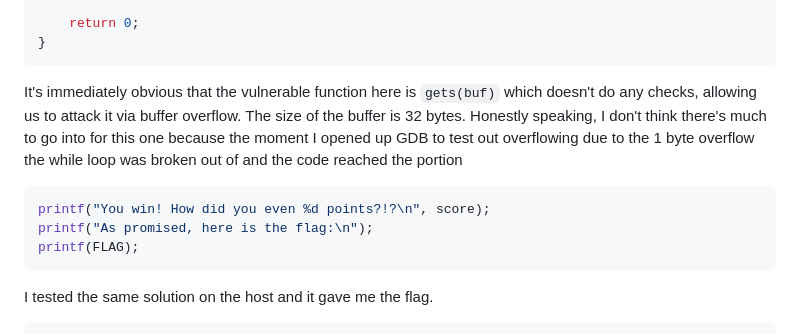
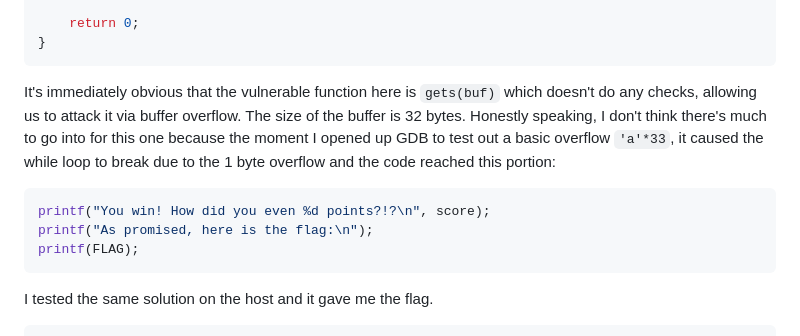
Before and after one commit to UltimateHG/ultimatehg.github.io, a Markdown page: _articles/0014_greyhats_welcomectf2023.md, the part around the change printed below. Drawn GitHub-style.

Commit message:
more formatting fixes

````diff
--- a/_articles/0014_greyhats_welcomectf2023.md
+++ b/_articles/0014_greyhats_welcomectf2023.md
@@ -59,12 +59,13 @@ int main() {
 }
 ```
 
-It's immediately obvious that the vulnerable function here is `gets(buf)` which doesn't do any checks, allowing us to attack it via buffer overflow. The size of the buffer is 32 bytes. Honestly speaking, I don't think there's much to go into for this one because the moment I opened up GDB to test out overflowing due to the 1 byte overflow the while loop was broken out of and the code reached the portion
+It's immediately obvious that the vulnerable function here is `gets(buf)` which doesn't do any checks, allowing us to attack it via buffer overflow. The size of the buffer is 32 bytes. Honestly speaking, I don't think there's much to go into for this one because the moment I opened up GDB to test out a basic overflow `'a'*33`, it caused the while loop to break due to the 1 byte overflow and the code reached this portion:
 ```c
 printf("You win! How did you even %d points?!?\n", score);
 printf("As promised, here is the flag:\n");
 printf(FLAG);
 ```
+
 I tested the same solution on the host and it gave me the flag.
 ```py
 #!usr/bin/env python
````
Also changed, not shown: other parts of _articles/0014_greyhats_welcomectf2023.md (+2 -0 lines).
